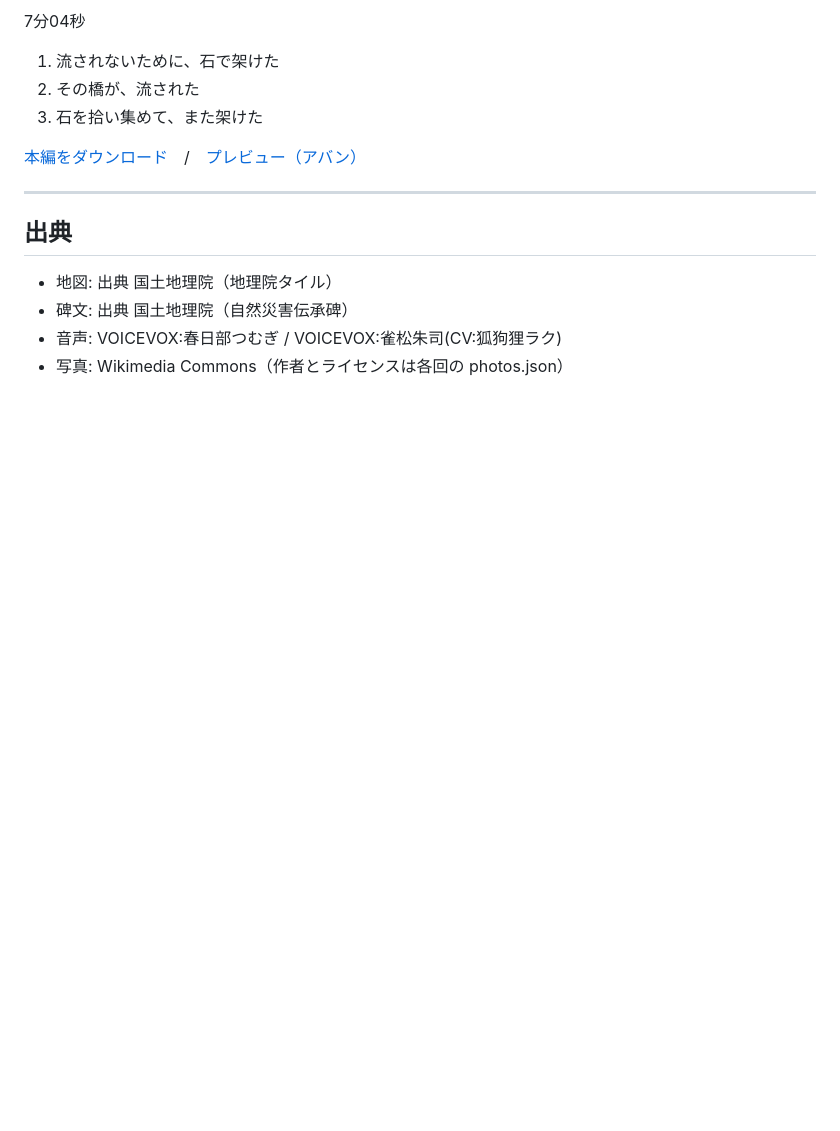
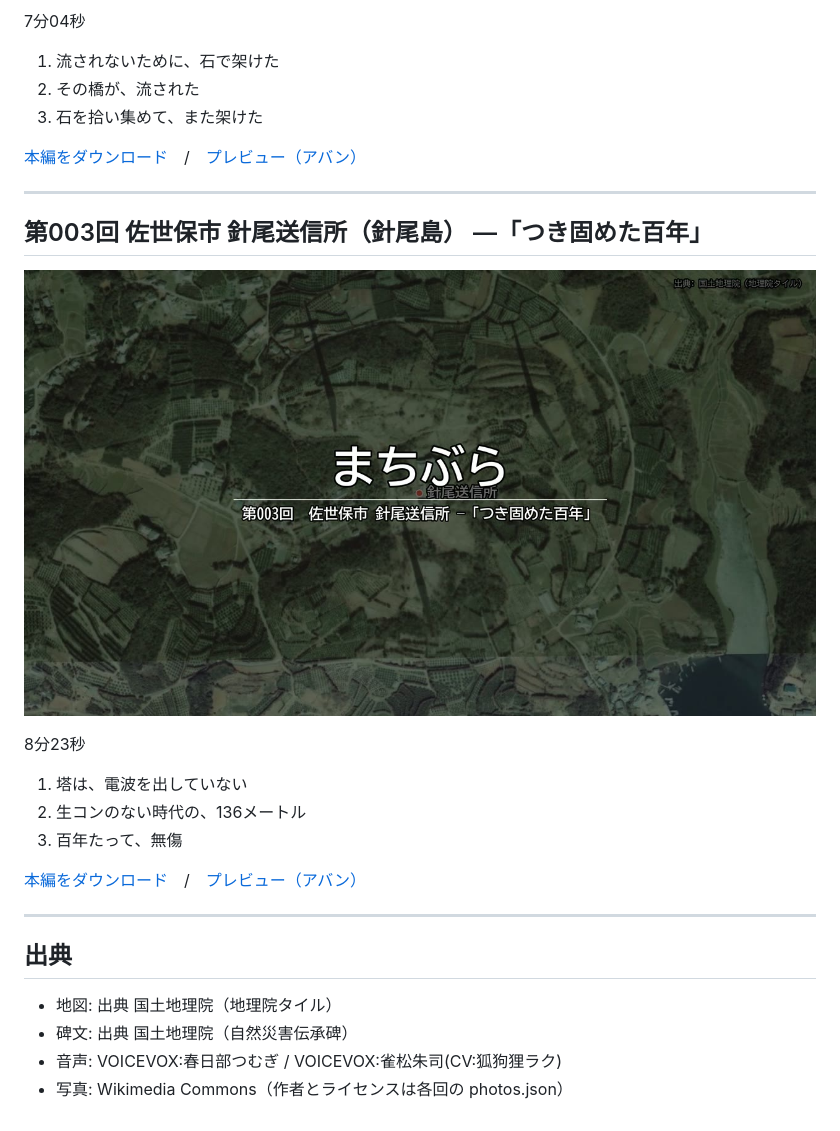
Before and after one commit to lancard-aikawa/kokogallery, a Markdown page: README.md, the part around the change. GitHub-like rendering; pictures changed too: 003-sasebo-hario/poster.jpg (added); blank space fills up the shorter version.

Commit message:
第003回 佐世保市 針尾送信所「つき固めた百年」
土木テーマ／クエスチョン形式の1本目。

Co-Authored-By: Claude Opus 5 (1M context) <noreply@anthropic.com>
Claude-Session: https://claude.ai/code/session_01L3FB4TBFS8K6VziuyVaTAn

```diff
--- a/README.md
+++ b/README.md
@@ -38,6 +38,20 @@
 
 ---
 
+## 第003回 佐世保市 針尾送信所（針尾島） —「つき固めた百年」
+
+[![第003回 佐世保市 針尾送信所（針尾島） —「つき固めた百年」](003-sasebo-hario/poster.jpg)](003-sasebo-hario/preview.mp4)
+
+8分23秒
+
+1. 塔は、電波を出していない
+2. 生コンのない時代の、136メートル
+3. 百年たって、無傷
+
+[本編をダウンロード](../../releases/tag/003-sasebo-hario)　/　[プレビュー（アバン）](003-sasebo-hario/preview.mp4)
+
+---
+
 ## 出典
 
 - 地図: 出典 国土地理院（地理院タイル）
```
Also changed, not shown: 3 other files.
